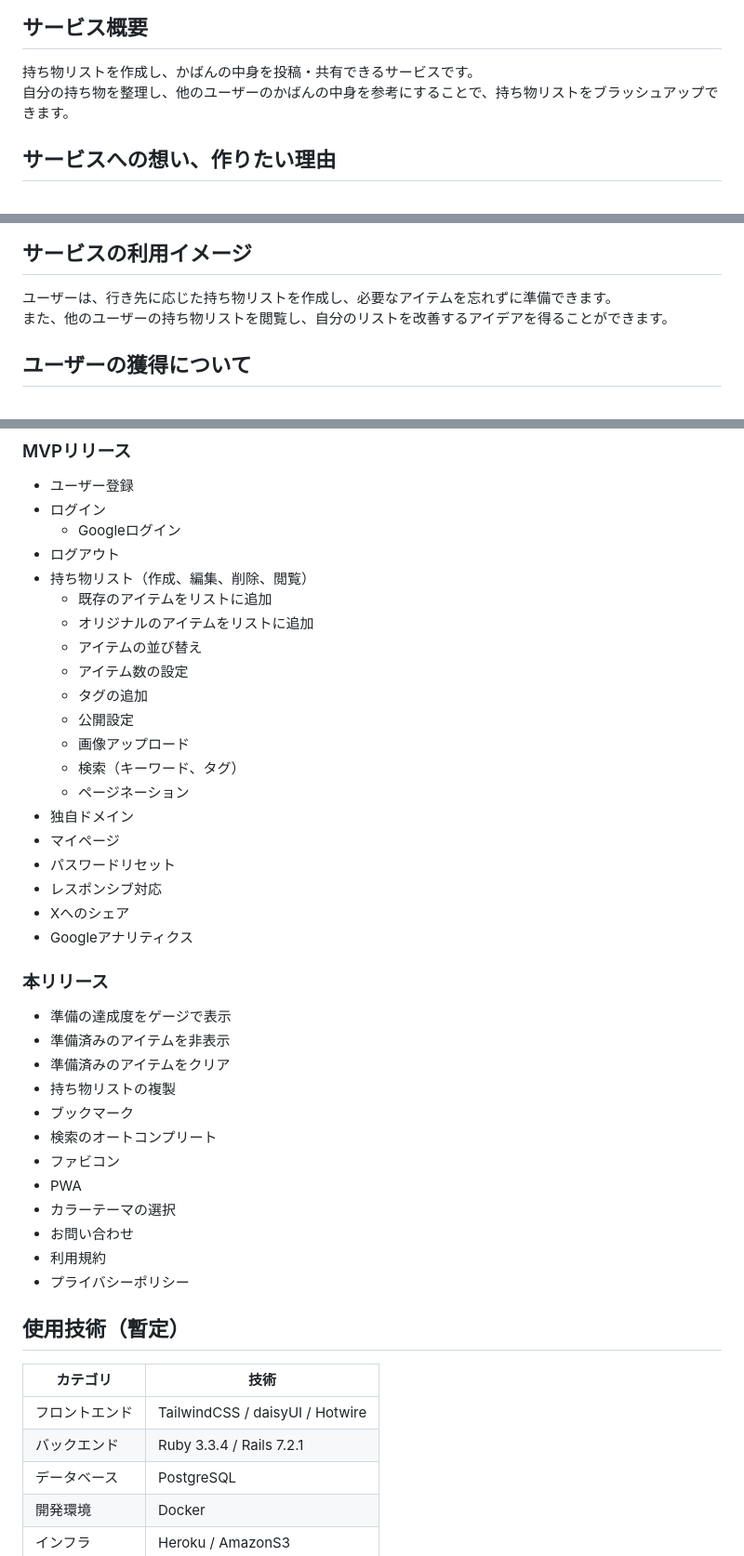
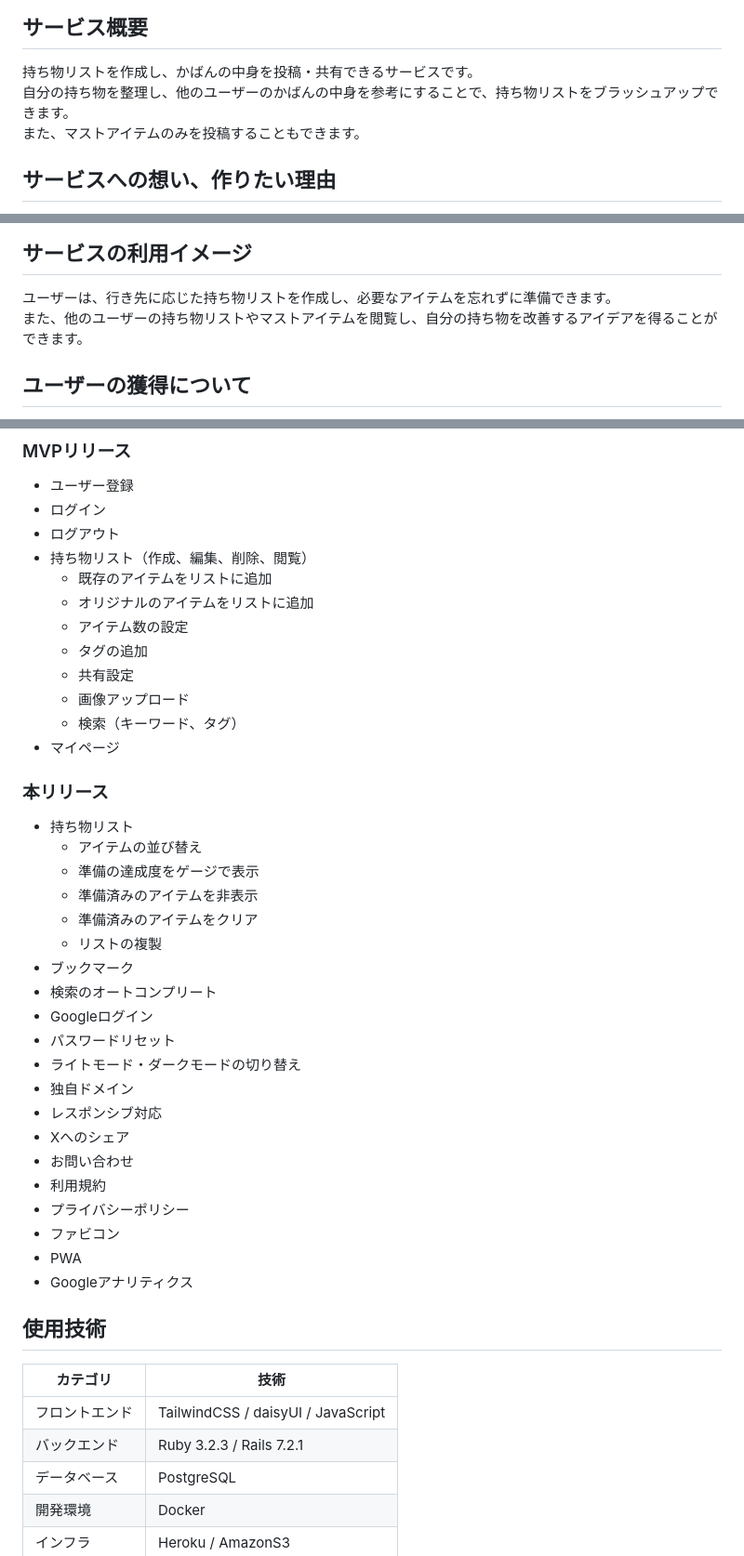
Before and after one commit to m-6517/all-ready, a Markdown page: README.md, 3 parts joined by grey strips. Shown: that part at 93% size. GitHub-like rendering.

Commit message:
upload: readme

```diff
--- a/README.md
+++ b/README.md
@@ -3,7 +3,8 @@
 ## サービス概要
 
 持ち物リストを作成し、かばんの中身を投稿・共有できるサービスです。<br>
-自分の持ち物を整理し、他のユーザーのかばんの中身を参考にすることで、持ち物リストをブラッシュアップできます。
+自分の持ち物を整理し、他のユーザーのかばんの中身を参考にすることで、持ち物リストをブラッシュアップできます。<br>
+また、マストアイテムのみを投稿することもできます。
 
 ## サービスへの想い、作りたい理由
 
@@ -26,7 +27,7 @@
 ## サービスの利用イメージ
 
 ユーザーは、行き先に応じた持ち物リストを作成し、必要なアイテムを忘れずに準備できます。<br>
-また、他のユーザーの持ち物リストを閲覧し、自分のリストを改善するアイデアを得ることができます。
+また、他のユーザーの持ち物リストやマストアイテムを閲覧し、自分の持ち物を改善するアイデアを得ることができます。
 
 ## ユーザーの獲得について
 
@@ -44,46 +45,46 @@
 
 - ユーザー登録
 - ログイン
-    - Googleログイン
 - ログアウト
 - 持ち物リスト（作成、編集、削除、閲覧）
     - 既存のアイテムをリストに追加
     - オリジナルのアイテムをリストに追加
-    - アイテムの並び替え
     - アイテム数の設定
     - タグの追加
-    - 公開設定
+    - 共有設定
     - 画像アップロード
     - 検索（キーワード、タグ）
-    - ページネーション
-- 独自ドメイン
 - マイページ
-- パスワードリセット
-- レスポンシブ対応
-- Xへのシェア
-- Googleアナリティクス
 
 ### 本リリース
 
-- 準備の達成度をゲージで表示
-- 準備済みのアイテムを非表示
-- 準備済みのアイテムをクリア
-- 持ち物リストの複製
+- 持ち物リスト
+    - アイテムの並び替え
+    - 準備の達成度をゲージで表示
+    - 準備済みのアイテムを非表示
+    - 準備済みのアイテムをクリア
+    - リストの複製
 - ブックマーク
 - 検索のオートコンプリート
-- ファビコン
-- PWA
-- カラーテーマの選択
+- Googleログイン
+- パスワードリセット
+- ライトモード・ダークモードの切り替え
+- 独自ドメイン
+- レスポンシブ対応
+- Xへのシェア
 - お問い合わせ
 - 利用規約
 - プライバシーポリシー
+- ファビコン
+- PWA
+- Googleアナリティクス
 
-## 使用技術（暫定）
+## 使用技術
 
 | カテゴリ | 技術 |
 | --- | --- |
-| フロントエンド | TailwindCSS / daisyUI / Hotwire
-| バックエンド | Ruby 3.3.4 / Rails 7.2.1 |
+| フロントエンド | TailwindCSS / daisyUI / JavaScript
+| バックエンド | Ruby 3.2.3 / Rails 7.2.1 |
 | データベース | PostgreSQL |
 | 開発環境 | Docker |
 | インフラ | Heroku / AmazonS3 |
```
